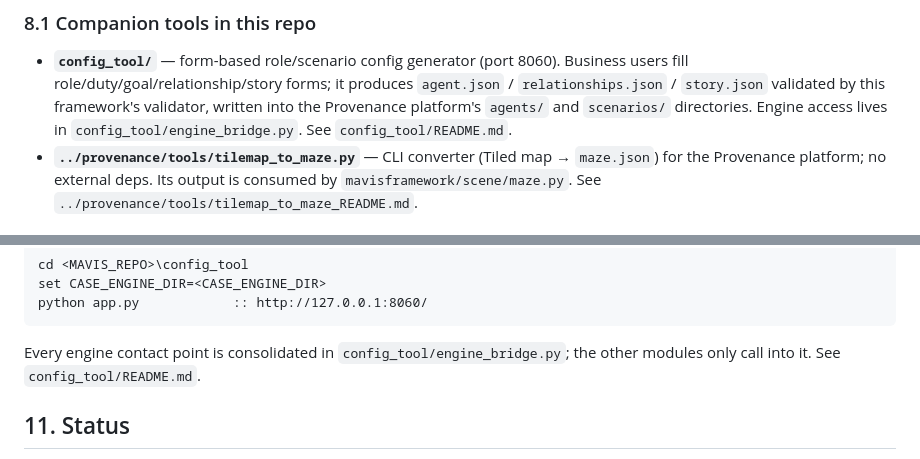
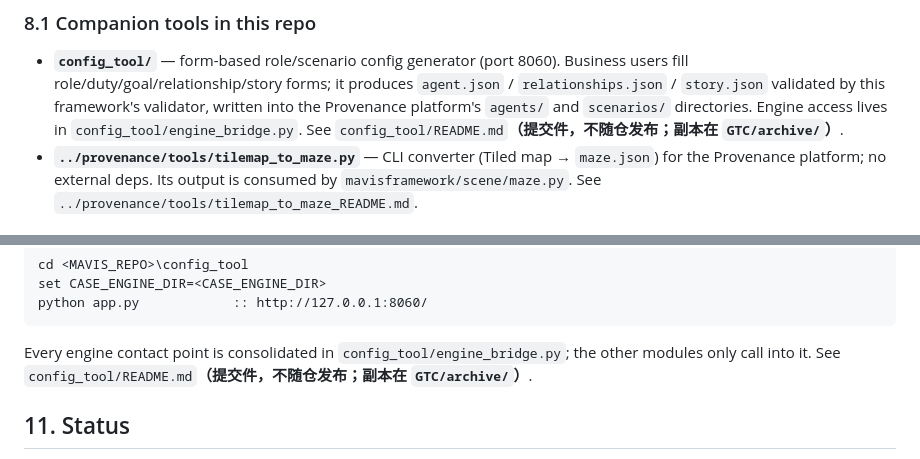
Before and after one commit to hellobs/mavis, a Markdown page: README.md, 2 parts joined by grey strips. Drawn GitHub-style.

Commit message:
docs: README 指向已外迁文档的地方标注清楚

````diff
--- a/README.md
+++ b/README.md
@@ -325,7 +325,7 @@ framework route (FastAPI + WebSocket consuming framework contract messages).
   `agent.json` / `relationships.json` / `story.json` validated by this
   framework's validator, written into the Provenance platform's `agents/` and
   `scenarios/` directories. Engine access lives in `config_tool/engine_bridge.py`.
-  See `config_tool/README.md`.
+  See `config_tool/README.md`**（提交件，不随仓发布；副本在 `GTC/archive/`）**.
 - **`../provenance/tools/tilemap_to_maze.py`** — CLI converter (Tiled map →
   `maze.json`) for the Provenance platform; no external deps. Its output is
   consumed by `mavisframework/scene/maze.py`. See
@@ -379,7 +379,7 @@ python app.py            :: http://127.0.0.1:8060/
 ```
 
 Every engine contact point is consolidated in `config_tool/engine_bridge.py`; the other
-modules only call into it. See `config_tool/README.md`.
+modules only call into it. See `config_tool/README.md`**（提交件，不随仓发布；副本在 `GTC/archive/`）**.
 
 ## 11. Status
 
````
